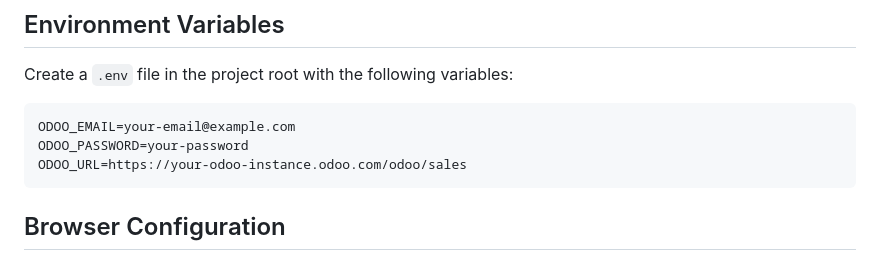
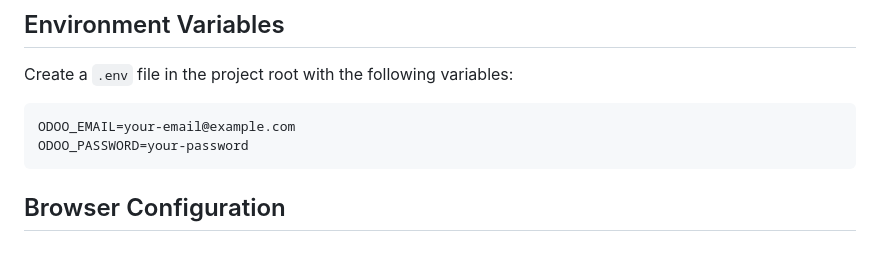
Before and after one commit to cysong/playwright-demo, a Markdown page: README.md, the part around the change. GitHub-like rendering.

Commit message:
remove ODOO_URL var

````diff
--- a/README.md
+++ b/README.md
@@ -134,7 +134,6 @@ Create a `.env` file in the project root with the following variables:
 ```bash
 ODOO_EMAIL=your-email@example.com
 ODOO_PASSWORD=your-password
-ODOO_URL=https://your-odoo-instance.odoo.com/odoo/sales
 ```
 
 ## Browser Configuration
````
